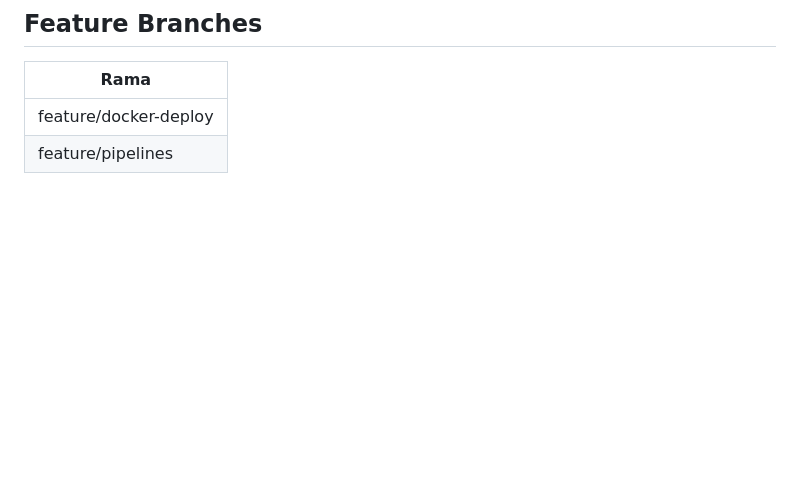
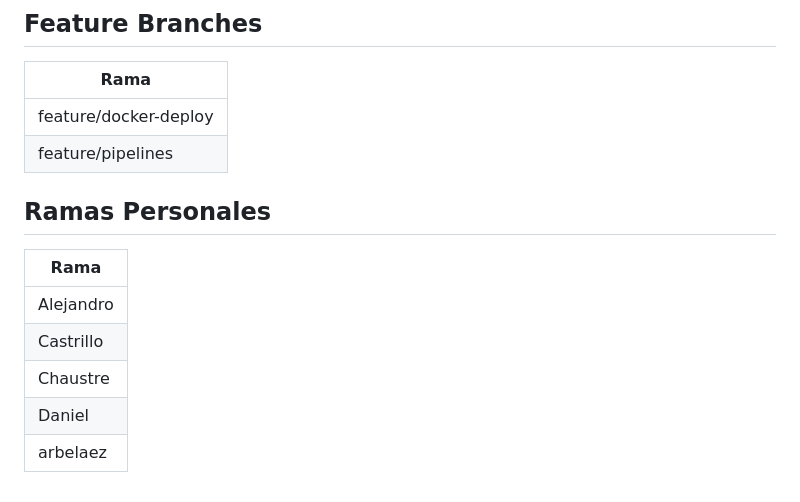
Before and after one commit to puj-course/FIS_2610_3513_G3, a Markdown page: docs/reporte/reporte-general-metodologia.md, the part around the change. Drawn GitHub-style; blank space fills up the shorter version.

Commit message:
docs: actualizar reporte metodologia agil [skip ci]

```diff
--- a/docs/reporte/reporte-general-metodologia.md
+++ b/docs/reporte/reporte-general-metodologia.md
@@ -150,3 +150,13 @@ Fecha generación: 2026-05-13
 |------|
 | feature/docker-deploy |
 | feature/pipelines |
+
+## Ramas Personales
+
+| Rama |
+|------|
+| Alejandro |
+| Castrillo |
+| Chaustre |
+| Daniel |
+| arbelaez |
```
